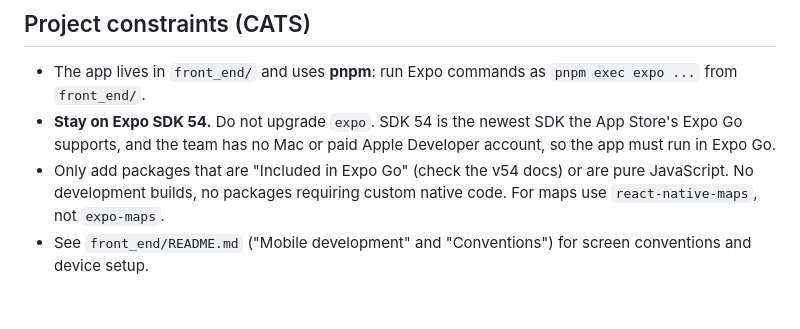
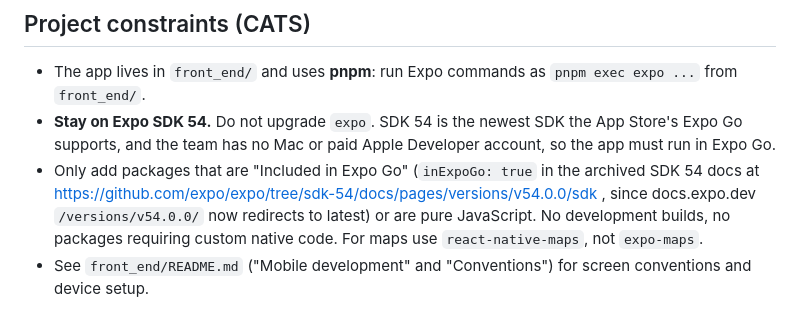
Before and after one commit to Snazzy11/Campus-Appointment-Tracking-System, a Markdown page: AGENTS.md, the part around the change. GitHub-like rendering.

```diff
--- a/AGENTS.md
+++ b/AGENTS.md
@@ -44,5 +44,5 @@ Docs: https://docs.expo.dev/eas/index.md
 
 - The app lives in `front_end/` and uses **pnpm**: run Expo commands as `pnpm exec expo ...` from `front_end/`.
 - **Stay on Expo SDK 54.** Do not upgrade `expo`. SDK 54 is the newest SDK the App Store's Expo Go supports, and the team has no Mac or paid Apple Developer account, so the app must run in Expo Go.
-- Only add packages that are "Included in Expo Go" (check the v54 docs) or are pure JavaScript. No development builds, no packages requiring custom native code. For maps use `react-native-maps`, not `expo-maps`.
+- Only add packages that are "Included in Expo Go" (`inExpoGo: true` in the archived SDK 54 docs at https://github.com/expo/expo/tree/sdk-54/docs/pages/versions/v54.0.0/sdk , since docs.expo.dev `/versions/v54.0.0/` now redirects to latest) or are pure JavaScript. No development builds, no packages requiring custom native code. For maps use `react-native-maps`, not `expo-maps`.
 - See `front_end/README.md` ("Mobile development" and "Conventions") for screen conventions and device setup.
```
Also changed, not shown: front_end/README.md (+3 -3 lines).
